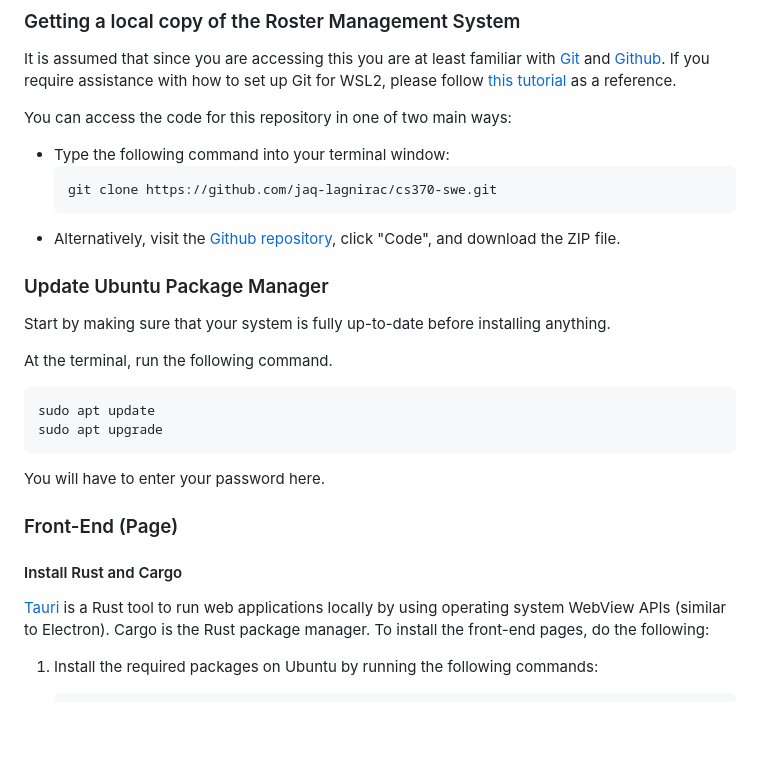
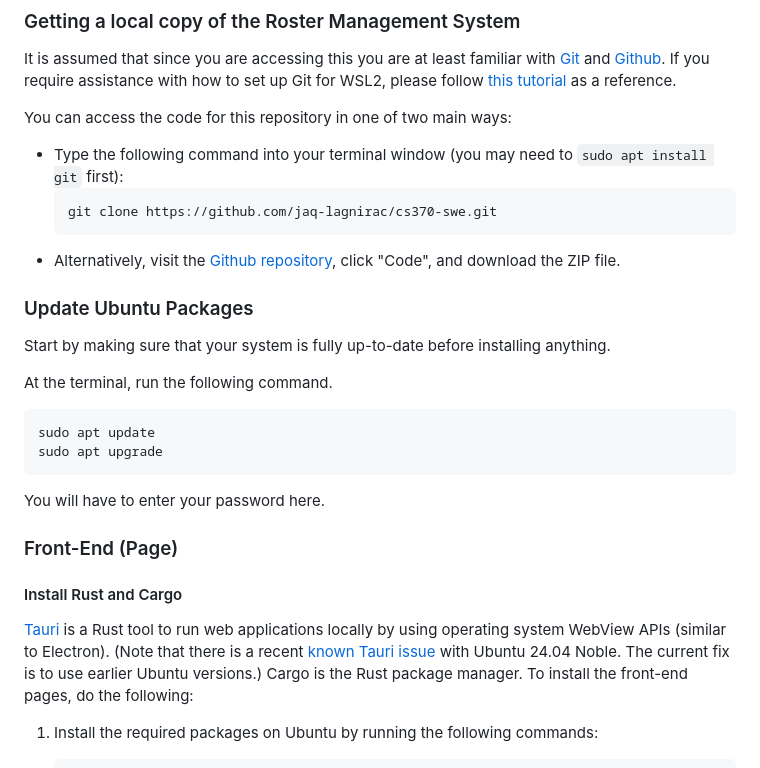
Before and after one commit to jaq-lagnirac/cs370-swe, a Markdown page: README.md, the part around the change. Drawn GitHub-style; blank space fills up the shorter version.

Commit message:
Update README.md to add new Tauri issue

````diff
--- a/README.md
+++ b/README.md
@@ -62,13 +62,13 @@ It is assumed that since you are accessing this you are at least familiar with [
 
 You can access the code for this repository in one of two main ways:
 
-- Type the following command into your terminal window:
+- Type the following command into your terminal window (you may need to `sudo apt install git` first):
     ```
     git clone https://github.com/jaq-lagnirac/cs370-swe.git
     ```
 - Alternatively, visit the [Github repository](https://github.com/jaq-lagnirac/cs370-swe), click "Code", and download the ZIP file.
 
-### Update Ubuntu Package Manager
+### Update Ubuntu Packages
 
 Start by making sure that your system is fully up-to-date before installing anything.
 
@@ -83,7 +83,7 @@ You will have to enter your password here.
 
 #### Install Rust and Cargo
 
-[Tauri](https://tauri.app/) is a Rust tool to run web applications locally by using operating system WebView APIs (similar to Electron). Cargo is the Rust package manager. To install the front-end pages, do the following:
+[Tauri](https://tauri.app/) is a Rust tool to run web applications locally by using operating system WebView APIs (similar to Electron). (Note that there is a recent [known Tauri issue](https://github.com/tauri-apps/tauri/issues/9662) with Ubuntu 24.04 Noble. The current fix is to use earlier Ubuntu versions.) Cargo is the Rust package manager. To install the front-end pages, do the following:
 
 1) Install the required packages on Ubuntu by running the following commands:
     ```
````
